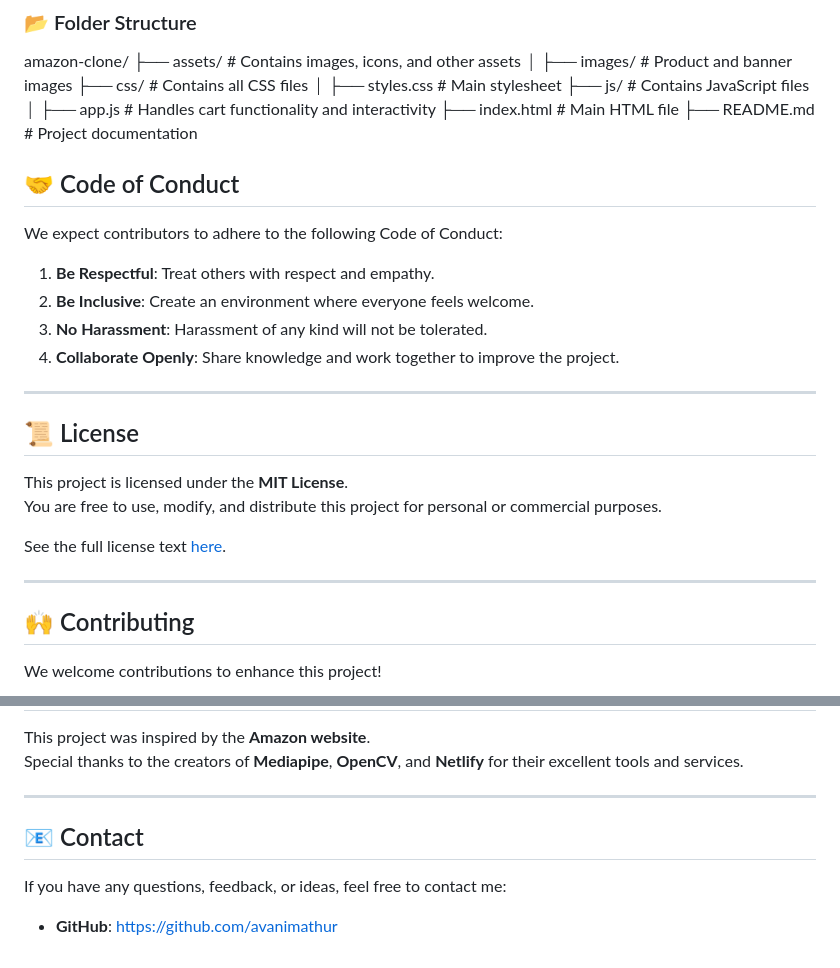
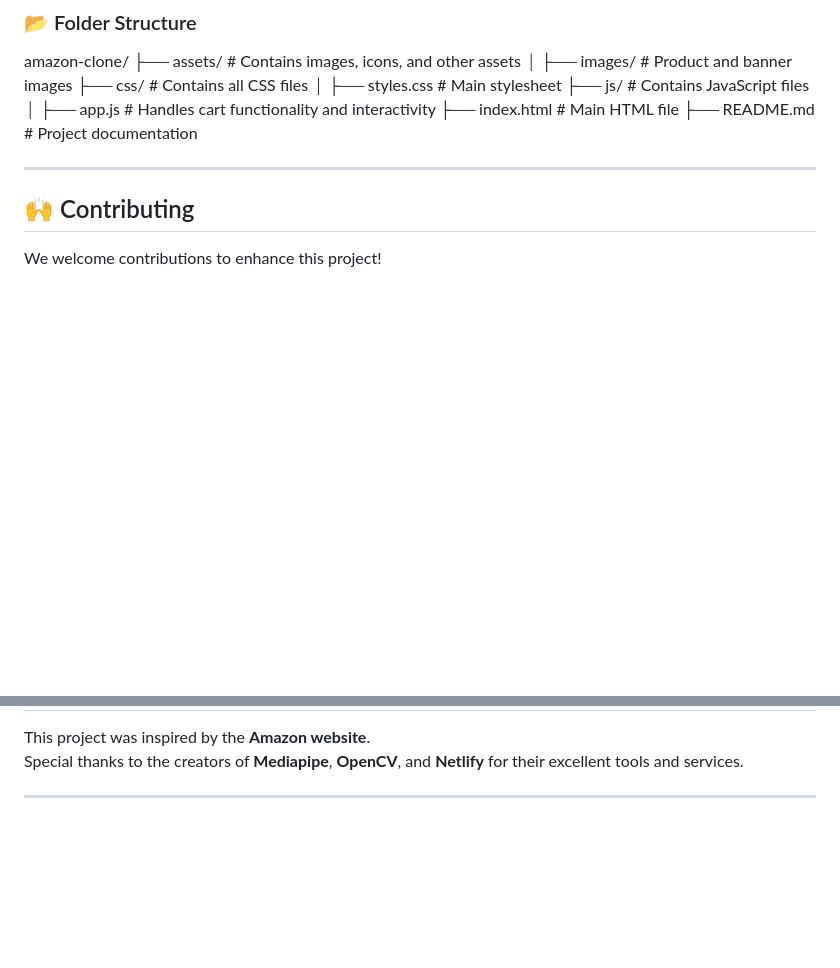
Before and after one commit to swetha061/Amazon-Great-indian-Fest, a Markdown page: README.md, 2 parts joined by grey strips. Rendered like a GitHub page; blank space fills up the shorter version.

```diff
--- a/README.md
+++ b/README.md
@@ -104,25 +104,10 @@ amazon-clone/
 ├── index.html             # Main HTML file
 ├── README.md              # Project documentation
 
-## 🤝 Code of Conduct
-
-We expect contributors to adhere to the following Code of Conduct:
-
-1. **Be Respectful**: Treat others with respect and empathy.
-2. **Be Inclusive**: Create an environment where everyone feels welcome.
-3. **No Harassment**: Harassment of any kind will not be tolerated.
-4. **Collaborate Openly**: Share knowledge and work together to improve the project.
 
 ---
 
-## 📜 License
 
-This project is licensed under the **MIT License**.
-You are free to use, modify, and distribute this project for personal or commercial purposes.
-
-See the full license text [here](LICENSE).
-
----
 
 ## 🙌 Contributing
 
@@ -151,9 +136,3 @@ This project was inspired by the **Amazon website**.
 Special thanks to the creators of **Mediapipe**, **OpenCV**, and **Netlify** for their excellent tools and services.
 
 ---
-
-## 📧 Contact
-
-If you have any questions, feedback, or ideas, feel free to contact me:
-
-- **GitHub**: https://github.com/avanimathur
```
